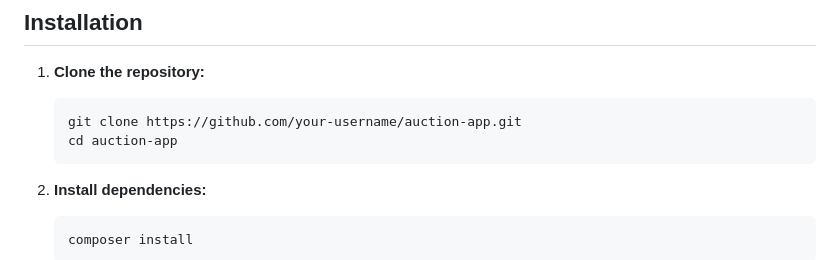
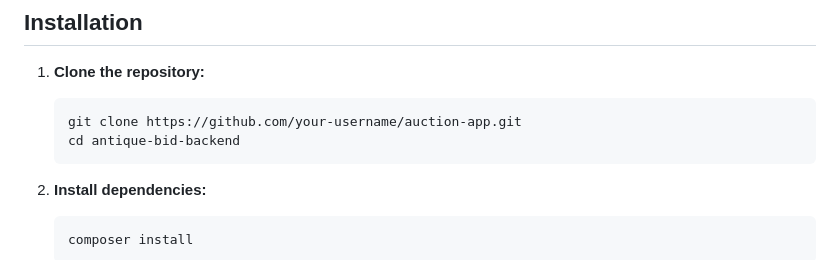
Before and after one commit to DenisChoirulR/antique-bid-backend, a Markdown page: README.md, the part around the change. GitHub-like rendering.

````diff
--- a/README.md
+++ b/README.md
@@ -15,7 +15,7 @@ This is the backend for the Auction Application built with Laravel. It provides
 
     ```bash
     git clone https://github.com/your-username/auction-app.git
-    cd auction-app
+    cd antique-bid-backend
     ```
 
 2. **Install dependencies:**
````
